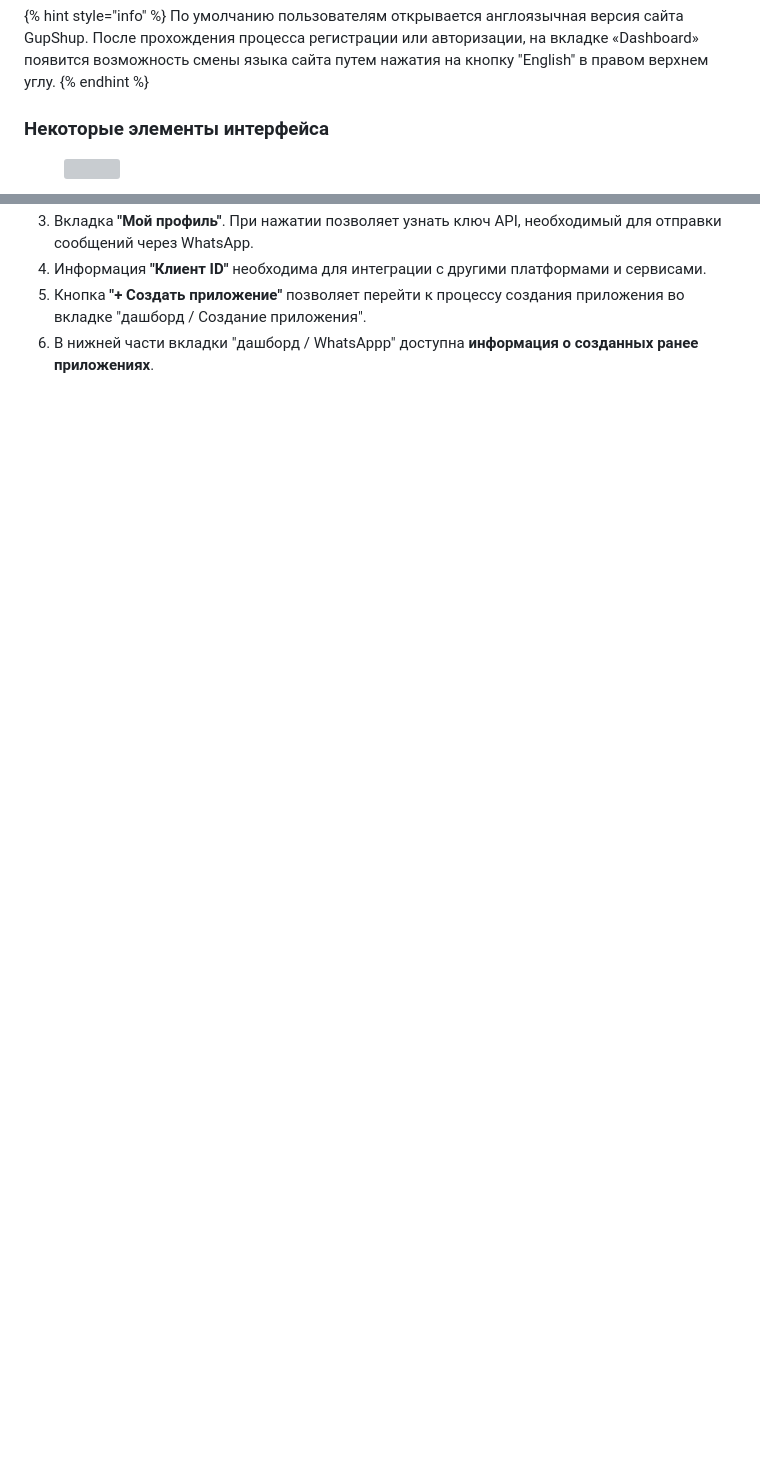
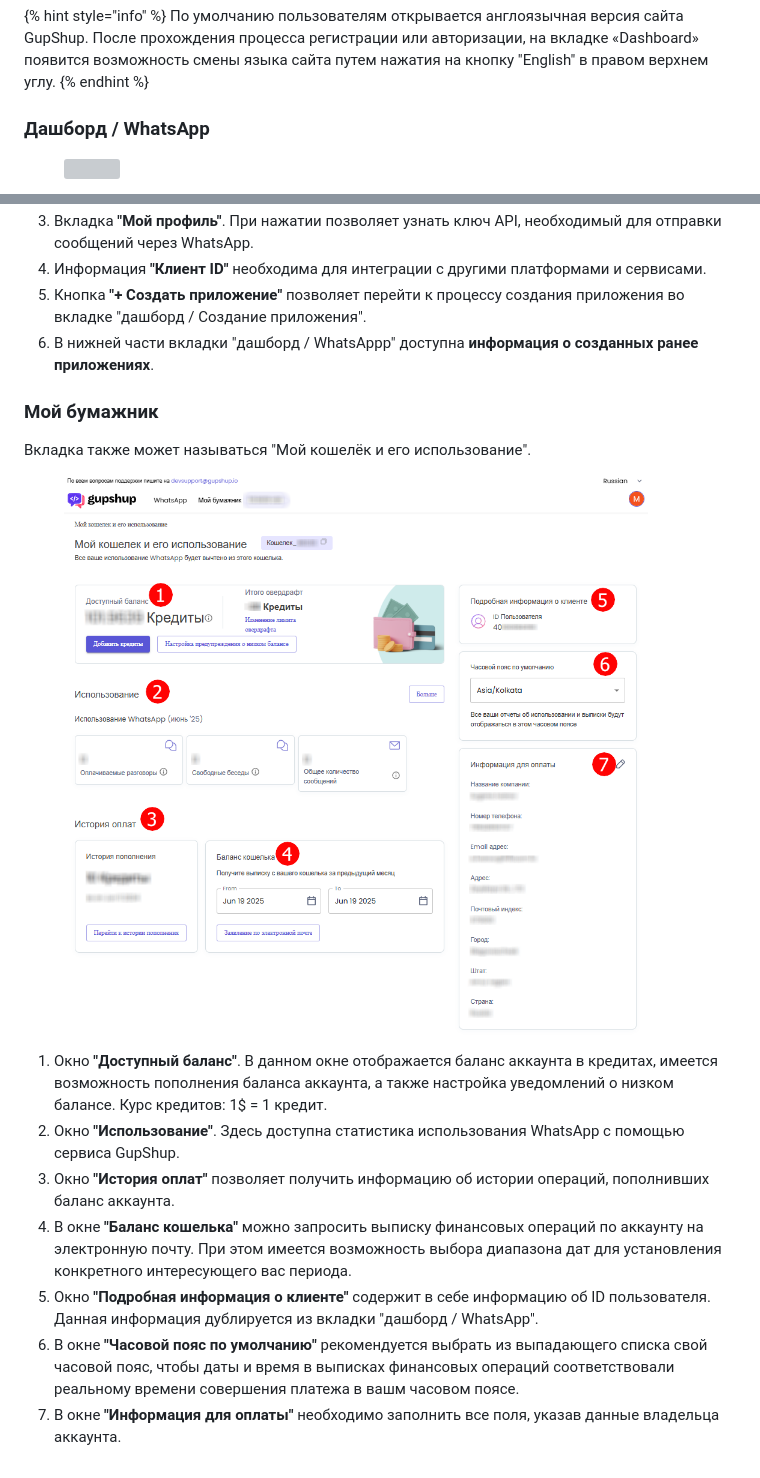
Before and after one commit to EAIvanov/olchat_waba_doc, a Markdown page: lichnyi-kabinet-gupshup/interfeis-gupshup.md, 2 parts joined by grey strips. Drawn GitHub-style; pictures changed too: .gitbook/assets/Скриншот 19.06.25_16.48.21.png (added); blank space fills up the shorter version; grey boxes are pictures that could not be loaded.

Commit message:
GITBOOK-155: No subject

```diff
--- a/lichnyi-kabinet-gupshup/interfeis-gupshup.md
+++ b/lichnyi-kabinet-gupshup/interfeis-gupshup.md
@@ -6,7 +6,7 @@
 По умолчанию пользователям открывается англоязычная версия сайта GupShup. После прохождения процесса регистрации или авторизации, на вкладке «Dashboard» появится возможность смены языка сайта путем нажатия на кнопку "English" в правом верхнем углу.
 {% endhint %}
 
-### Некоторые элементы интерфейса
+### Дашборд / WhatsApp
 
 <figure><img src="../.gitbook/assets/Скриншот 19.06.25_15.45.21.png" alt=""><figcaption></figcaption></figure>
 
@@ -17,4 +17,16 @@
 5. Кнопка **"+ Создать приложение"** позволяет перейти к процессу создания приложения во вкладке "дашборд / Создание приложения".&#x20;
 6. В нижней части вкладки "дашборд / WhatsAppp" доступна **информация о созданных ранее приложениях**.
 
-###
+### Мой бумажник
+
+Вкладка также может называться "Мой кошелёк и его использование".
+
+<figure><img src="../.gitbook/assets/Скриншот 19.06.25_16.48.21.png" alt=""><figcaption></figcaption></figure>
+
+1. Окно **"Доступный баланс"**. В данном окне отображается баланс аккаунта в кредитах, имеется возможность пополнения баланса аккаунта, а также настройка уведомлений о низком балансе.                              Курс кредитов: 1$ = 1 кредит.&#x20;
+2. Окно **"Использование"**. Здесь доступна статистика использования WhatsApp с помощью сервиса GupShup.
+3. Окно **"История оплат"** позволяет получить информацию об истории операций, пополнивших баланс аккаунта.&#x20;
+4. В окне **"Баланс кошелька"** можно запросить выписку финансовых операций по аккаунту на электронную почту. При этом имеется возможность выбора диапазона дат для установления конкретного интересующего вас периода.
+5. Окно **"Подробная информация о клиенте"** содержит в себе информацию об ID пользователя. Данная информация дублируется из вкладки "дашборд / WhatsApp".
+6. В окне **"Часовой пояс по умолчанию"** рекомендуется выбрать из выпадающего списка свой часовой пояс, чтобы даты и время в выписках финансовых операций соответствовали реальному времени совершения платежа в вашм часовом поясе.
+7. В окне **"Информация для оплаты"** необходимо заполнить все поля, указав данные владельца аккаунта.
```
Also changed, not shown: other parts of lichnyi-kabinet-gupshup/interfeis-gupshup.md (+2 -2 lines), .gitbook/assets/Скриншот 19.06.25_15.46.19.png (added).
